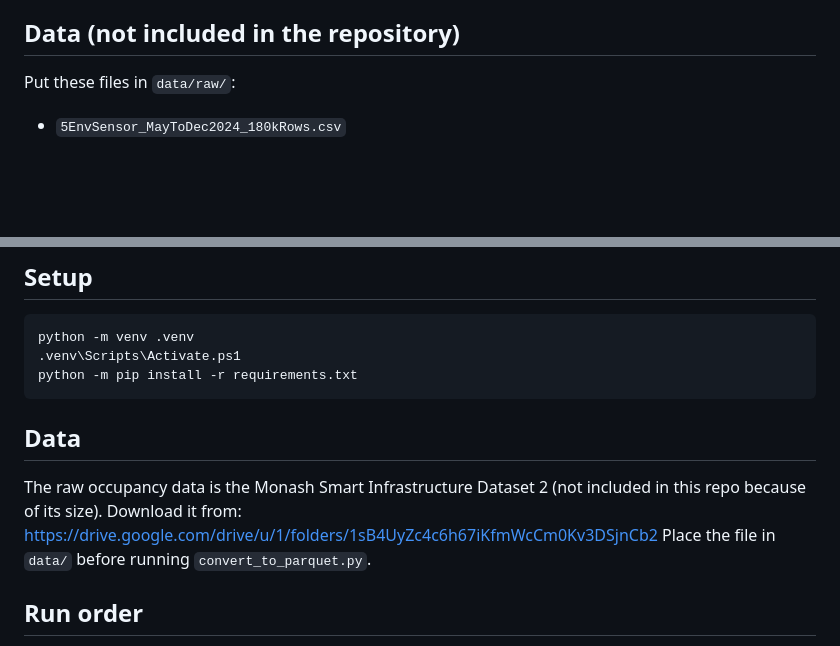
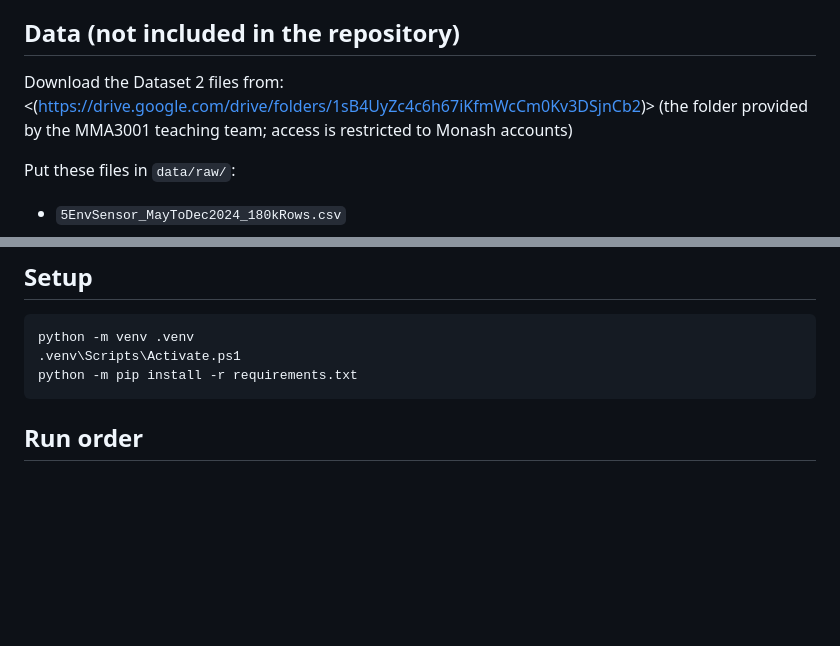
Before and after one commit to mathisha1/MMA3001-Final-Project, a Markdown page: README.md, 2 parts joined by grey strips. Drawn GitHub-style; blank space fills up the shorter version.

Commit message:
Add Dataset 2 data link to README

````diff
--- a/README.md
+++ b/README.md
@@ -7,6 +7,9 @@ and across spaces. The environmental sensor data was audited and could not be li
 occupancy spaces; that audit is part of the report.
 
 ## Data (not included in the repository)
+
+Download the Dataset 2 files from: <(https://drive.google.com/drive/folders/1sB4UyZc4c6h67iKfmWcCm0Kv3DSjnCb2)>
+(the folder provided by the MMA3001 teaching team; access is restricted to Monash accounts)
 
 Put these files in `data/raw/`:
 
@@ -24,11 +27,6 @@ python -m venv .venv
 .venv\Scripts\Activate.ps1
 python -m pip install -r requirements.txt
 ```
-## Data
-
-The raw occupancy data is the Monash Smart Infrastructure Dataset 2 (not included in this repo because of its size).
-Download it from: <https://drive.google.com/drive/u/1/folders/1sB4UyZc4c6h67iKfmWcCm0Kv3DSjnCb2>
-Place the file in `data/` before running `convert_to_parquet.py`.
 
 ## Run order
 
````
